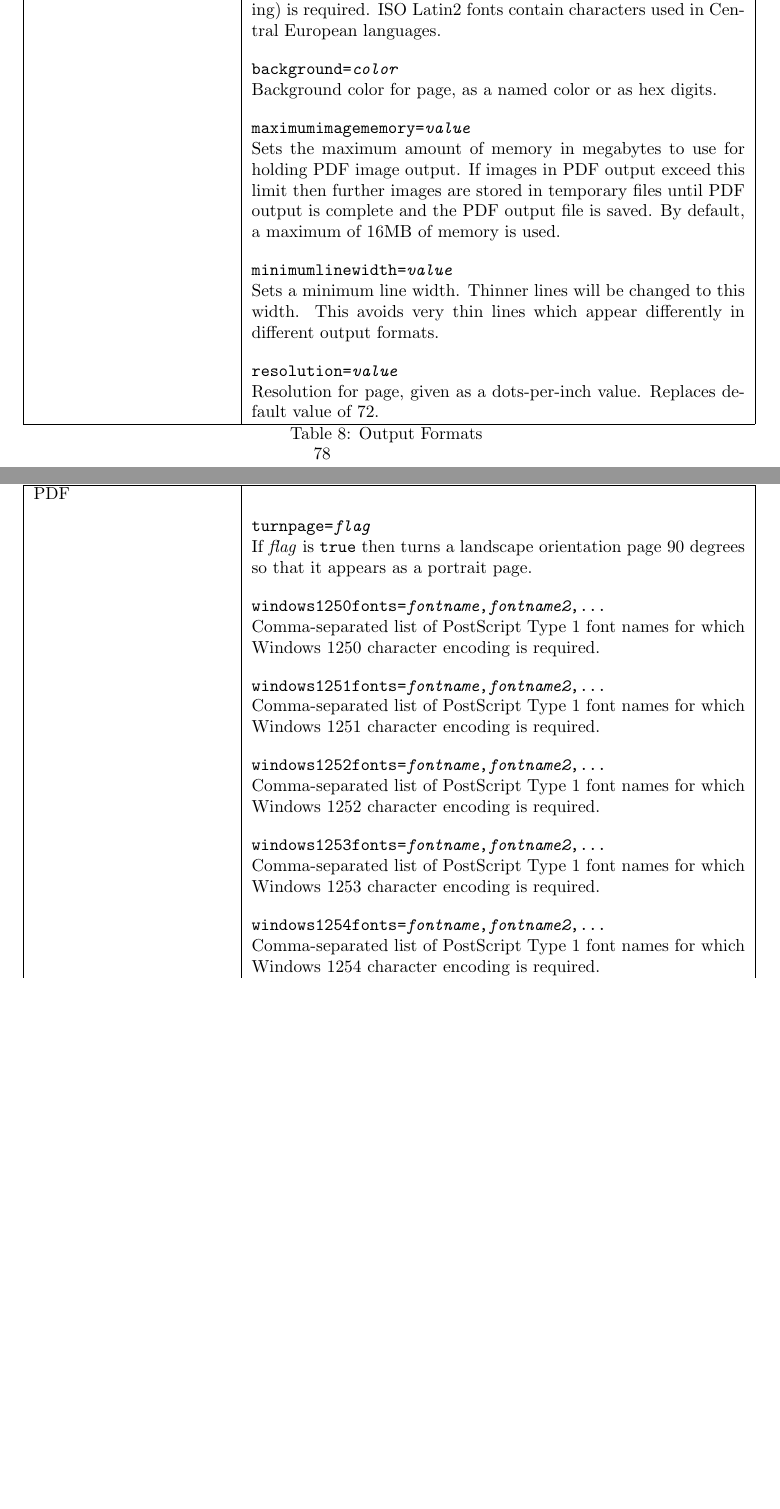
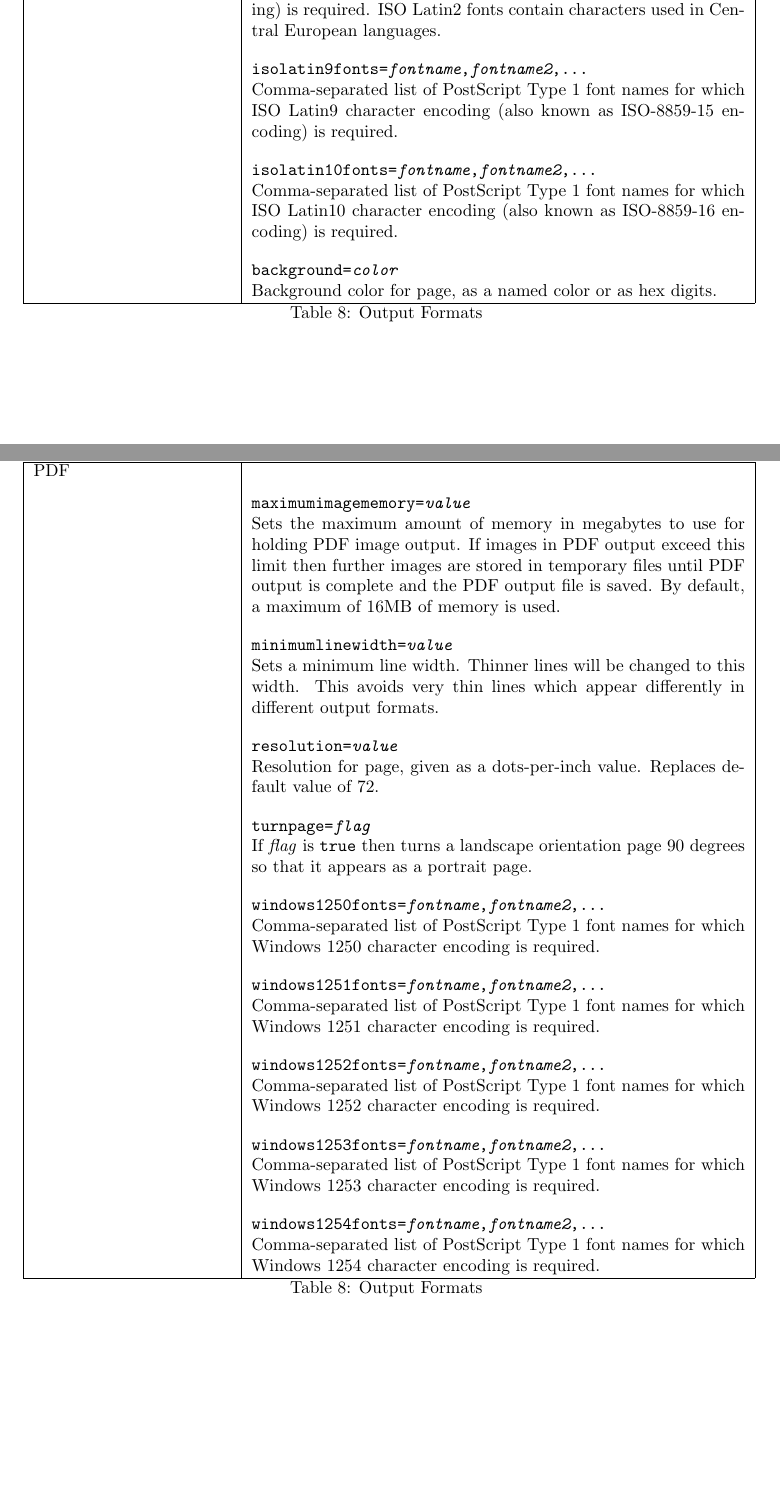
Before and after one commit to simoc/mapyrus, a LaTeX document (userdoc/mapyrus.tex, which reads userdoc/reference.tex): two parts of pages 78 and 79 of 90 before the commit and two parts of pages 78 and 79 of 91 after it, joined at a grey line, cut so that both start at the same text, the shorter picture padded with empty space. Compiled offline with pdfLaTeX.

Commit message:
Describe isolatin9fonts=, isolatin10fonts= extras to NEWPAGE command.

```diff
--- a/userdoc/reference.tex
+++ b/userdoc/reference.tex
@@ -2373,9 +2373,27 @@ is required.  ISO Latin2 fonts contain characters used in
 Central European languages.
 
 \vspace{10pt}
+\texttt{isolatin9fonts=\textit{fontname},\textit{fontname2},...}
+
+Comma-separated list of PostScript Type 1 font names for
+which ISO Latin9 character encoding
+(also known as ISO-8859-15 encoding)
+is required.
+
+\vspace{10pt}
+\texttt{isolatin10fonts=\textit{fontname},\textit{fontname2},...}
+
+Comma-separated list of PostScript Type 1 font names for
+which ISO Latin10 character encoding
+(also known as ISO-8859-16 encoding)
+is required.
+
+\vspace{10pt}
 \texttt{background=\textit{color}}
 
-Background color for page, as a named color or as hex digits.
+Background color for page, as a named color or as hex digits. \\
+
+PDF &
 
 \vspace{10pt}
 \texttt{maximumimagememory=\textit{value}}
@@ -2397,9 +2415,7 @@ in different output formats.
 \texttt{resolution=\textit{value}}
 
 Resolution for page, given as a dots-per-inch value.  Replaces
-default value of 72. \\
-
-PDF &
+default value of 72.
 
 \vspace{10pt}
 \texttt{turnpage=\textit{flag}}
```
